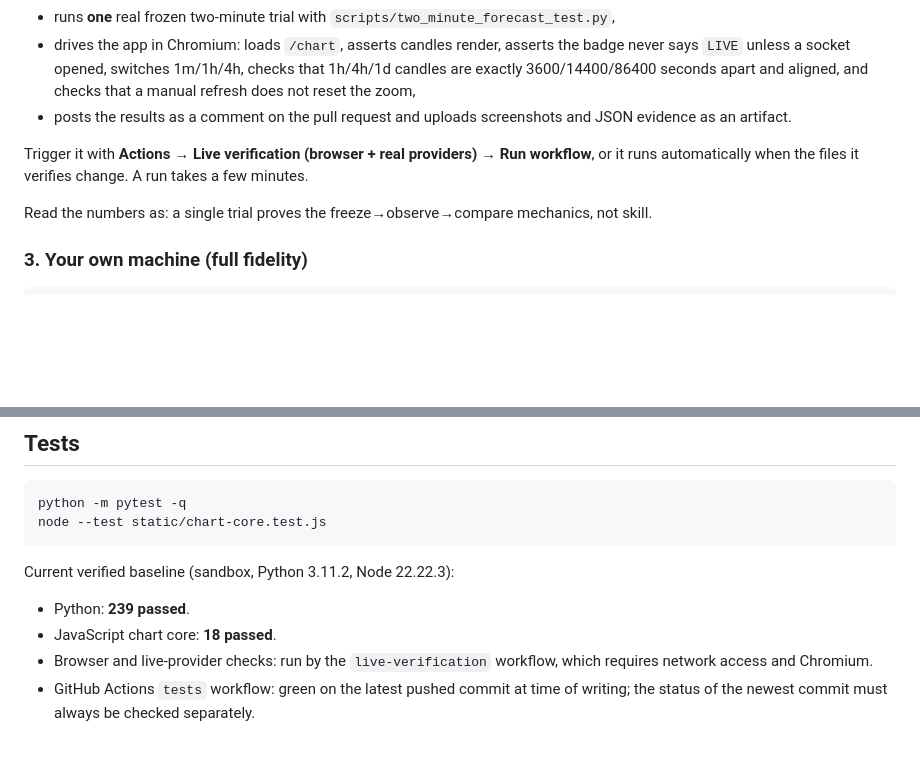
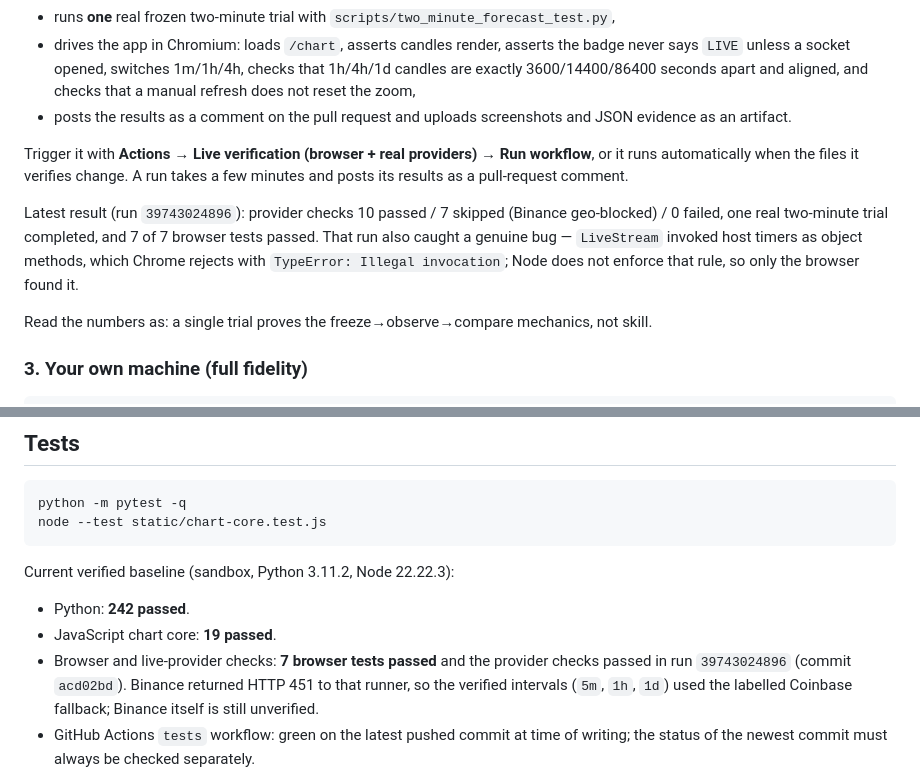
Before and after one commit to MDSIDD533/test-repo, a Markdown page: README.md, 2 parts joined by grey strips. GitHub-like rendering; blank space fills up the shorter version.

Commit message:
Record the first green live verification run
Co-authored-by: arena-agent <297053741+arena-agent@users.noreply.github.com>

```diff
--- a/README.md
+++ b/README.md
@@ -88,7 +88,9 @@ The development sandbox has no browser and cannot reach Binance, so the live cla
 - drives the app in Chromium: loads `/chart`, asserts candles render, asserts the badge never says `LIVE` unless a socket opened, switches 1m/1h/4h, checks that 1h/4h/1d candles are exactly 3600/14400/86400 seconds apart and aligned, and checks that a manual refresh does not reset the zoom,
 - posts the results as a comment on the pull request and uploads screenshots and JSON evidence as an artifact.
 
-Trigger it with **Actions → Live verification (browser + real providers) → Run workflow**, or it runs automatically when the files it verifies change. A run takes a few minutes.
+Trigger it with **Actions → Live verification (browser + real providers) → Run workflow**, or it runs automatically when the files it verifies change. A run takes a few minutes and posts its results as a pull-request comment.
+
+Latest result (run `39743024896`): provider checks 10 passed / 7 skipped (Binance geo-blocked) / 0 failed, one real two-minute trial completed, and 7 of 7 browser tests passed. That run also caught a genuine bug — `LiveStream` invoked host timers as object methods, which Chrome rejects with `TypeError: Illegal invocation`; Node does not enforce that rule, so only the browser found it.
 
 Read the numbers as: a single trial proves the freeze→observe→compare mechanics, not skill.
 
@@ -132,9 +134,9 @@ Copy `.env.example` values into your environment if you want to change paper ris
 
 Current verified baseline (sandbox, Python 3.11.2, Node 22.22.3):
 
-- Python: **239 passed**.
-- JavaScript chart core: **18 passed**.
-- Browser and live-provider checks: run by the `live-verification` workflow, which requires network access and Chromium.
+- Python: **242 passed**.
+- JavaScript chart core: **19 passed**.
+- Browser and live-provider checks: **7 browser tests passed** and the provider checks passed in run `39743024896` (commit `acd02bd`). Binance returned HTTP 451 to that runner, so the verified intervals (`5m`, `1h`, `1d`) used the labelled Coinbase fallback; Binance itself is still unverified.
 - GitHub Actions `tests` workflow: green on the latest pushed commit at time of writing; the status of the newest commit must always be checked separately.
 
 Tests mock market data. They do not require live Binance availability. Provider-layer tests replace `requests.get`, so URL selection, endpoint fallback, kline parsing and the `MarketDataError` contract are covered without network access; every test also gets a private paper-state and ledger file. The chart-core tests cover message validation, 1h alignment, candle ordering/de-duplication, stale detection, symbol/timeframe switching, superseded callbacks, reconnect backoff and retry limits.
```
Also changed, not shown: docs/project_status.md (+18 -10 lines).
